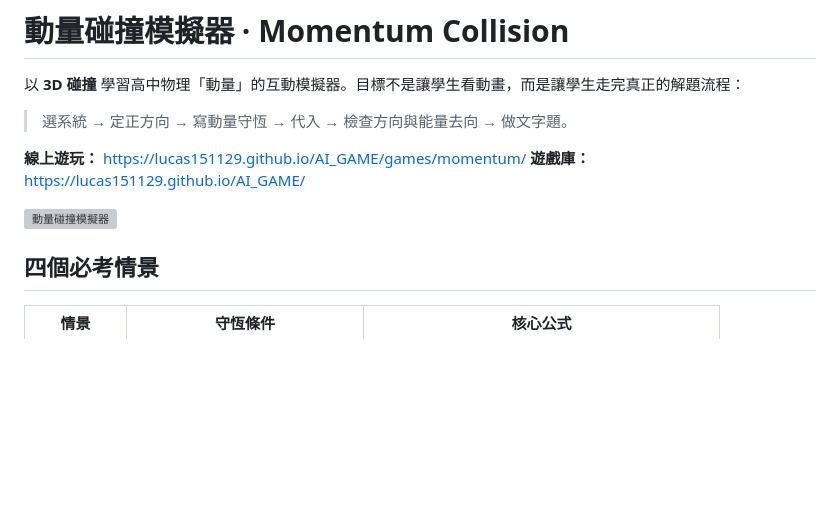
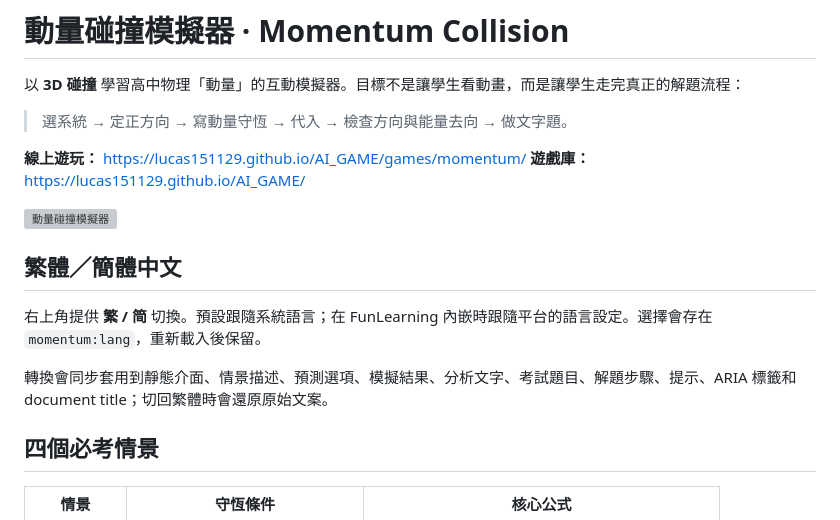
Before and after one commit to lucas151129/AI_GAME, a Markdown page: games/momentum/README.md, the part around the change. GitHub-like rendering; blank space fills up the shorter version; grey boxes are pictures that could not be loaded.

Commit message:
docs(momentum): document Traditional/Simplified switch

```diff
--- a/games/momentum/README.md
+++ b/games/momentum/README.md
@@ -8,6 +8,12 @@
 **遊戲庫：** <https://lucas151129.github.io/AI_GAME/>
 
 ![動量碰撞模擬器](preview-mobile.png)
+
+## 繁體／簡體中文
+
+右上角提供 **繁 / 简** 切換。預設跟隨系統語言；在 FunLearning 內嵌時跟隨平台的語言設定。選擇會存在 `momentum:lang`，重新載入後保留。
+
+轉換會同步套用到靜態介面、情景描述、預測選項、模擬結果、分析文字、考試題目、解題步驟、提示、ARIA 標籤和 document title；切回繁體時會還原原始文案。
 
 ## 四個必考情景
 
```
